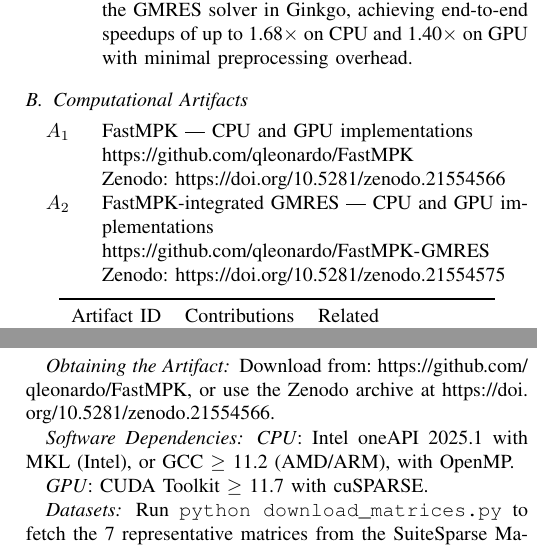
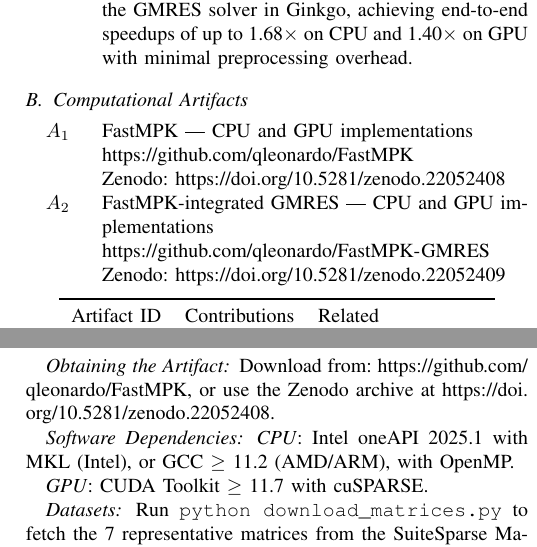
Before and after one commit to qleonardo/SC26_MPK_ADAE, a LaTeX paper (sc26_ad_ae_template.tex): two parts of the columns of pages 1 and 3 of 3, joined at a grey line, cut so that both start at the same text. Compiled offline with pdfLaTeX; a missing font is replaced by an installed copy or a similar font; a LaTeX package or settings file that is missing is left out.

Commit message:
Update Zenodo DOIs to v1.4

```diff
--- a/sc26_ad_ae_template.tex
+++ b/sc26_ad_ae_template.tex
@@ -52,11 +52,11 @@ Appendix: Artifact Description
 \begin{description}
 \item[$A_1$] FastMPK --- CPU and GPU implementations \\
 \url{https://github.com/qleonardo/FastMPK} \\
-Zenodo: \url{https://doi.org/10.5281/zenodo.21554566}
+Zenodo: \url{https://doi.org/10.5281/zenodo.22052408}
 
 \item[$A_2$] FastMPK-integrated GMRES --- CPU and GPU implementations \\
 \url{https://github.com/qleonardo/FastMPK-GMRES} \\
-Zenodo: \url{https://doi.org/10.5281/zenodo.21554575}
+Zenodo: \url{https://doi.org/10.5281/zenodo.22052409}
 
 \end{description}
 
@@ -227,7 +227,7 @@ The program outputs to \texttt{stdout}: variant name, iteration count, and execu
 
 \artinpart{Obtaining the Artifact}
 
-Download from: \url{https://github.com/qleonardo/FastMPK}, or use the Zenodo archive at \url{https://doi.org/10.5281/zenodo.21554566}.
+Download from: \url{https://github.com/qleonardo/FastMPK}, or use the Zenodo archive at \url{https://doi.org/10.5281/zenodo.22052408}.
 
 \artinpart{Software Dependencies}
 
```
Also changed, not shown: sc26_ad_ae_template.tex (2 more changed lines).
